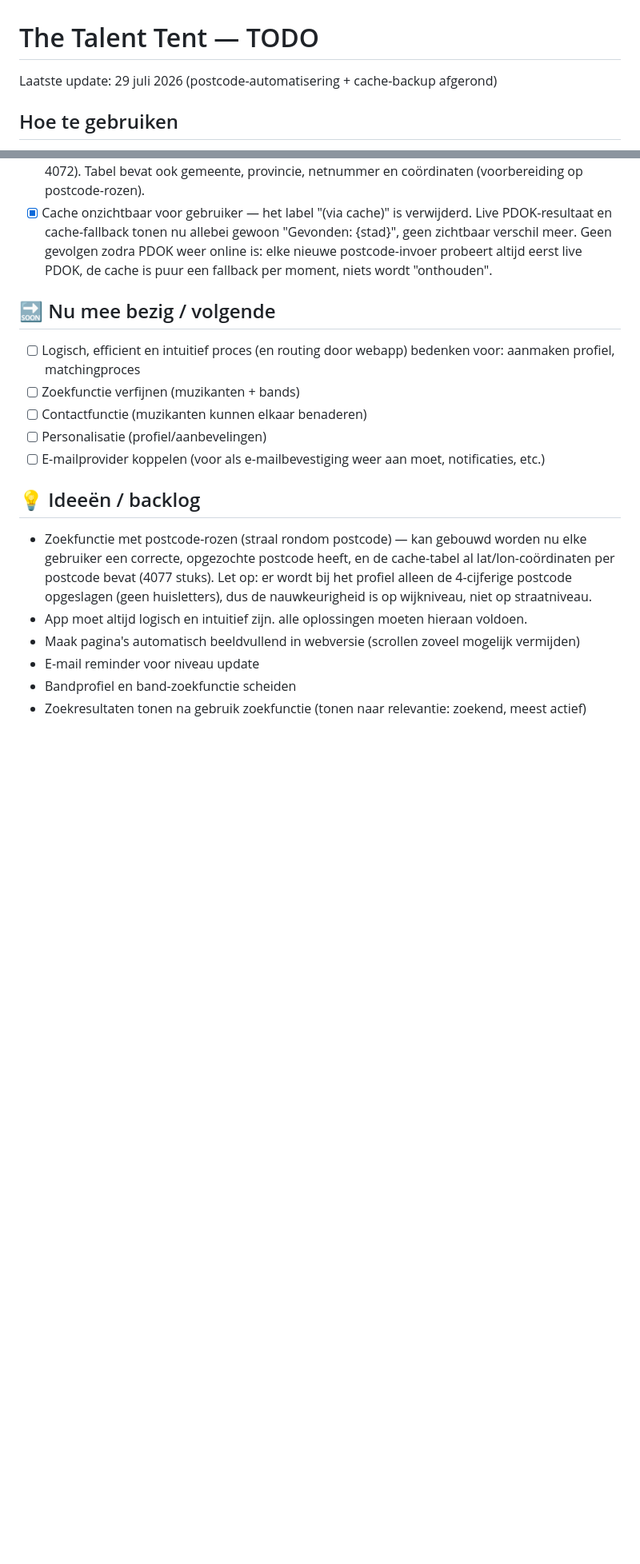
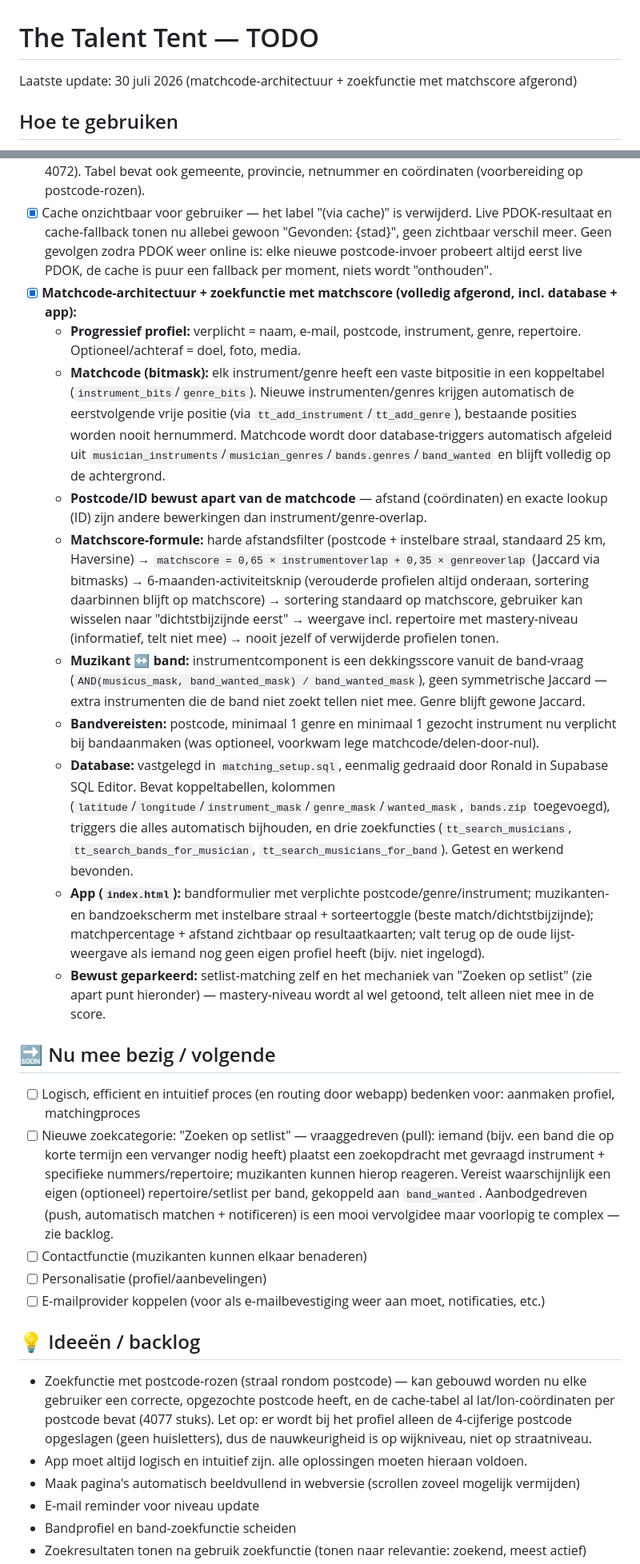
Before and after one commit to tt-rw/talenttent, a Markdown page: TODO.md, 2 parts joined by grey strips. Shown at 80% size. Rendered like a GitHub page; blank space fills up the shorter version.

```diff
--- a/TODO.md
+++ b/TODO.md
@@ -1,6 +1,6 @@
 # The Talent Tent — TODO
 
-Laatste update: 29 juli 2026 (postcode-automatisering + cache-backup afgerond)
+Laatste update: 30 juli 2026 (matchcode-architectuur + zoekfunctie met matchscore afgerond)
 
 ## Hoe te gebruiken
 - Dit bestand staat naast `index.html` in de repo.
@@ -25,10 +25,20 @@ Laatste update: 29 juli 2026 (postcode-automatisering + cache-backup afgerond)
 - [x] Postcode-cache tegen storingen — succesvolle opzoekingen worden bewaard in een eigen Supabase-tabel (`postcode_cache`). Als PDOK tijdelijk niet bereikbaar is, valt de app terug op deze cache i.p.v. de gebruiker vast te laten lopen. **Actie voor Ronald:** draai eenmalig `postcode_cache_setup.sql` in de Supabase SQL Editor (Supabase dashboard → SQL Editor → plak inhoud → Run) om de tabel aan te maken. Zonder deze tabel werkt de postcode-opzoeking nog wel (via PDOK), alleen de storings-fallback dan niet.
 - [x] Volledige backup van alle NL postcodes — de tabel is in één keer gevuld met een gratis, kant-en-klare lijst (bron: MIT-licentie, github.com/bobdenotter/4pp). Pure postbusnummers (622 stuks, geen woonadres) zijn er standaard uitgefilterd. Resultaat: **4077 postcodes geïmporteerd** — vrijwel exact gelijk aan het officiële aantal 4-cijferige postcodegebieden in Nederland (~4071-4072). Tabel bevat ook gemeente, provincie, netnummer en coördinaten (voorbereiding op postcode-rozen).
 - [x] Cache onzichtbaar voor gebruiker — het label "(via cache)" is verwijderd. Live PDOK-resultaat en cache-fallback tonen nu allebei gewoon "Gevonden: {stad}", geen zichtbaar verschil meer. Geen gevolgen zodra PDOK weer online is: elke nieuwe postcode-invoer probeert altijd eerst live PDOK, de cache is puur een fallback per moment, niets wordt "onthouden".
+- [x] **Matchcode-architectuur + zoekfunctie met matchscore (volledig afgerond, incl. database + app):**
+  - **Progressief profiel:** verplicht = naam, e-mail, postcode, instrument, genre, repertoire. Optioneel/achteraf = doel, foto, media.
+  - **Matchcode (bitmask):** elk instrument/genre heeft een vaste bitpositie in een koppeltabel (`instrument_bits`/`genre_bits`). Nieuwe instrumenten/genres krijgen automatisch de eerstvolgende vrije positie (via `tt_add_instrument`/`tt_add_genre`), bestaande posities worden nooit hernummerd. Matchcode wordt door database-triggers automatisch afgeleid uit `musician_instruments`/`musician_genres`/`bands.genres`/`band_wanted` en blijft volledig op de achtergrond.
+  - **Postcode/ID bewust apart van de matchcode** — afstand (coördinaten) en exacte lookup (ID) zijn andere bewerkingen dan instrument/genre-overlap.
+  - **Matchscore-formule:** harde afstandsfilter (postcode + instelbare straal, standaard 25 km, Haversine) → `matchscore = 0,65 × instrumentoverlap + 0,35 × genreoverlap` (Jaccard via bitmasks) → 6-maanden-activiteitsknip (verouderde profielen altijd onderaan, sortering daarbinnen blijft op matchscore) → sortering standaard op matchscore, gebruiker kan wisselen naar "dichtstbijzijnde eerst" → weergave incl. repertoire met mastery-niveau (informatief, telt niet mee) → nooit jezelf of verwijderde profielen tonen.
+  - **Muzikant ↔ band:** instrumentcomponent is een dekkingsscore vanuit de band-vraag (`AND(musicus_mask, band_wanted_mask) / band_wanted_mask`), geen symmetrische Jaccard — extra instrumenten die de band niet zoekt tellen niet mee. Genre blijft gewone Jaccard.
+  - **Bandvereisten:** postcode, minimaal 1 genre en minimaal 1 gezocht instrument nu verplicht bij bandaanmaken (was optioneel, voorkwam lege matchcode/delen-door-nul).
+  - **Database:** vastgelegd in `matching_setup.sql`, eenmalig gedraaid door Ronald in Supabase SQL Editor. Bevat koppeltabellen, kolommen (`latitude`/`longitude`/`instrument_mask`/`genre_mask`/`wanted_mask`, `bands.zip` toegevoegd), triggers die alles automatisch bijhouden, en drie zoekfuncties (`tt_search_musicians`, `tt_search_bands_for_musician`, `tt_search_musicians_for_band`). Getest en werkend bevonden.
+  - **App (`index.html`):** bandformulier met verplichte postcode/genre/instrument; muzikanten- en bandzoekscherm met instelbare straal + sorteertoggle (beste match/dichtstbijzijnde); matchpercentage + afstand zichtbaar op resultaatkaarten; valt terug op de oude lijst-weergave als iemand nog geen eigen profiel heeft (bijv. niet ingelogd).
+  - **Bewust geparkeerd:** setlist-matching zelf en het mechaniek van "Zoeken op setlist" (zie apart punt hieronder) — mastery-niveau wordt al wel getoond, telt alleen niet mee in de score.
 
 ## 🔜 Nu mee bezig / volgende
 - [ ] Logisch, efficient en intuitief proces (en routing door webapp) bedenken voor: aanmaken profiel, matchingproces
-- [ ] Zoekfunctie verfijnen (muzikanten + bands)
+- [ ] Nieuwe zoekcategorie: "Zoeken op setlist" — vraaggedreven (pull): iemand (bijv. een band die op korte termijn een vervanger nodig heeft) plaatst een zoekopdracht met gevraagd instrument + specifieke nummers/repertoire; muzikanten kunnen hierop reageren. Vereist waarschijnlijk een eigen (optioneel) repertoire/setlist per band, gekoppeld aan `band_wanted`. Aanbodgedreven (push, automatisch matchen + notificeren) is een mooi vervolgidee maar voorlopig te complex — zie backlog.
 - [ ] Contactfunctie (muzikanten kunnen elkaar benaderen)
 - [ ] Personalisatie (profiel/aanbevelingen)
 - [ ] E-mailprovider koppelen (voor als e-mailbevestiging weer aan moet, notificaties, etc.)
```
Also changed, not shown: other parts of TODO.md (+1 -0 lines).
